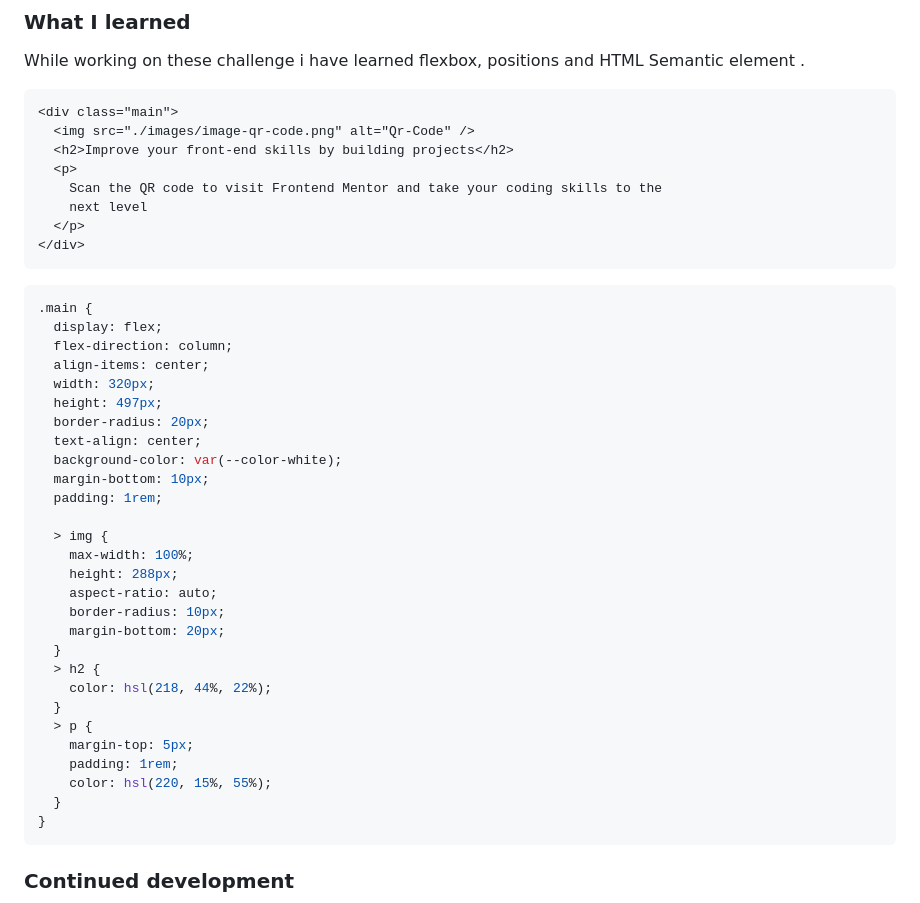
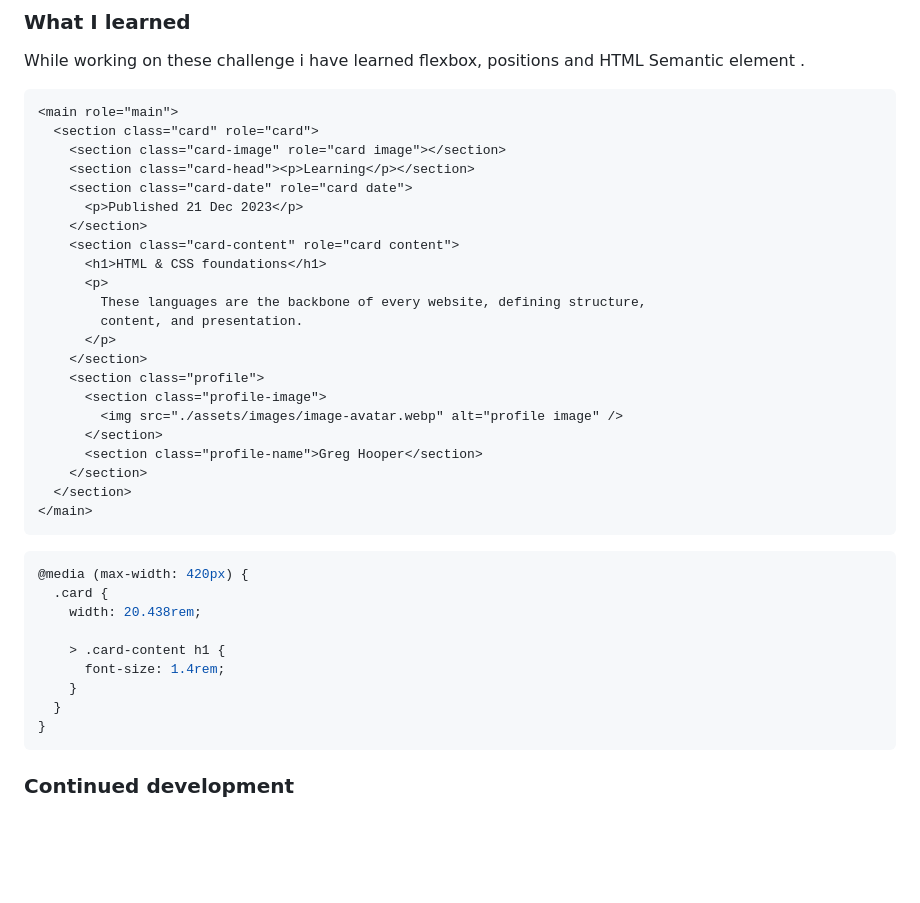
Before and after one commit to shanib-ibrahim/Frontend-Mentor-Challenge, a Markdown page: blog-preview-card-main/README.md, the part around the change printed below. Drawn GitHub-style; blank space fills up the shorter version.

Commit message:
Update in Blog preview readme and added screenshots

````diff
--- a/blog-preview-card-main/README.md
+++ b/blog-preview-card-main/README.md
@@ -40,43 +40,38 @@ This is a solution to the [Blog preview card challenge on Frontend Mentor](https
 While working on these challenge i have learned flexbox, positions and HTML Semantic element .
 
 ```html
-<div class="main">
-  <img src="./images/image-qr-code.png" alt="Qr-Code" />
-  <h2>Improve your front-end skills by building projects</h2>
-  <p>
-    Scan the QR code to visit Frontend Mentor and take your coding skills to the
-    next level
-  </p>
-</div>
+<main role="main">
+  <section class="card" role="card">
+    <section class="card-image" role="card image"></section>
+    <section class="card-head"><p>Learning</p></section>
+    <section class="card-date" role="card date">
+      <p>Published 21 Dec 2023</p>
+    </section>
+    <section class="card-content" role="card content">
+      <h1>HTML & CSS foundations</h1>
+      <p>
+        These languages are the backbone of every website, defining structure,
+        content, and presentation.
+      </p>
+    </section>
+    <section class="profile">
+      <section class="profile-image">
+        <img src="./assets/images/image-avatar.webp" alt="profile image" />
+      </section>
+      <section class="profile-name">Greg Hooper</section>
+    </section>
+  </section>
+</main>
 ```
 
 ```css
-.main {
-  display: flex;
-  flex-direction: column;
-  align-items: center;
-  width: 320px;
-  height: 497px;
-  border-radius: 20px;
-  text-align: center;
-  background-color: var(--color-white);
-  margin-bottom: 10px;
-  padding: 1rem;
+@media (max-width: 420px) {
+  .card {
+    width: 20.438rem;
 
-  > img {
-    max-width: 100%;
-    height: 288px;
-    aspect-ratio: auto;
-    border-radius: 10px;
-    margin-bottom: 20px;
-  }
-  > h2 {
-    color: hsl(218, 44%, 22%);
-  }
-  > p {
-    margin-top: 5px;
-    padding: 1rem;
-    color: hsl(220, 15%, 55%);
+    > .card-content h1 {
+      font-size: 1.4rem;
+    }
   }
 }
 ```
````
Also changed, not shown: other parts of blog-preview-card-main/README.md (+4 -4 lines), blog-preview-card-main/README-template.md (deleted, +0 -112 lines), blog-preview-card-main/preview/desktop-preview.png (added), blog-preview-card-main/preview/mobile-preview.png (added).
